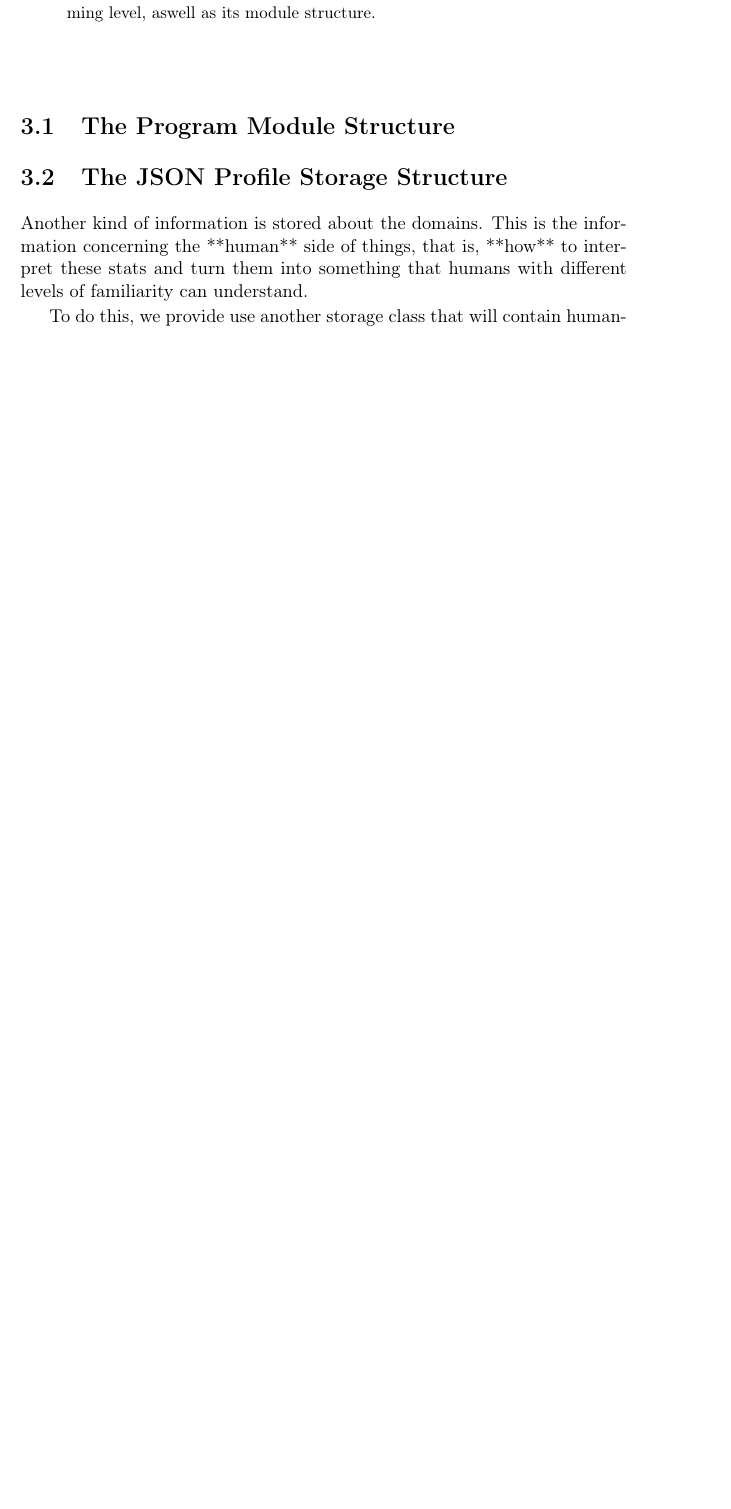
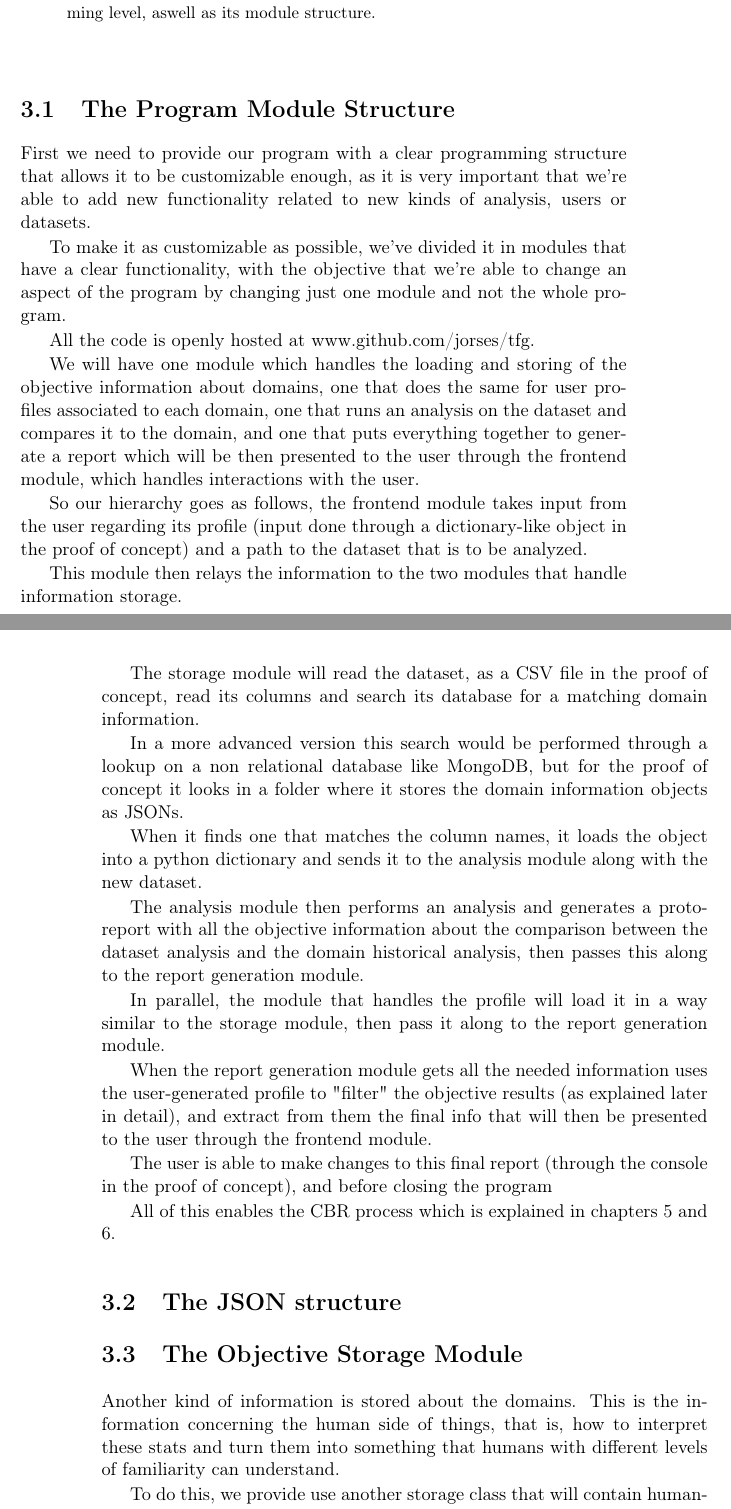
Before and after one commit to jorses/tfg, a LaTeX thesis (tex/Tesis.tex, which reads tex/Capitulos/03Capitulo3.tex): part of page 27 of 42 before the commit and two parts of pages 27 and 28 of 44 after it, the two joined at a grey line, cut so that both start at the same text, the shorter picture padded with empty space. Compiled offline with pdfLaTeX.

Commit message:
Moar thesis

```diff
--- a/tex/Capitulos/03Capitulo3.tex
+++ b/tex/Capitulos/03Capitulo3.tex
@@ -16,13 +16,45 @@ In this chapter we provide a technical analysis of our tool, examining how it wo
 \section{The Program Module Structure}
 %-------------------------------------------------------------------
 
+First we need to provide our program with a clear programming structure that allows it to be customizable enough, as it is very important that we're able to add new functionality related to new kinds of analysis, users or datasets.
+
+To make it as customizable as possible, we've divided it in modules that have a clear functionality, with the objective that we're able to change an aspect of the program by changing just one module and not the whole program.
+
+All the code is openly hosted at www.github.com/jorses/tfg.
+
+We will have one module which handles the loading and storing of the objective information about domains, one that does the same for user profiles associated to each domain, one that runs an analysis on the dataset and compares it to the domain, and one that puts everything together to generate a report which will be then presented to the user through the frontend module, which handles interactions with the user.
+
+So our hierarchy goes as follows, the frontend module takes input from the user regarding its profile (input done through a dictionary-like object in the proof of concept) and a path to the dataset that is to be analyzed.
+
+This module then relays the information to the two modules that handle information storage.
+
+The storage module will read the dataset, as a CSV file in the proof of concept, read its columns and search its database for a matching domain information.
+
+In a more advanced version this search would be performed through a lookup on a non relational database like MongoDB, but for the proof of concept it looks in a folder where it stores the domain information objects as JSONs.
+
+When it finds one that matches the column names, it loads the object into a python dictionary and sends it to the analysis module along with the new dataset.
+
+The analysis module then performs an analysis and generates a proto-report with all the objective information about the comparison between the dataset analysis and the domain historical analysis, then passes this along to the report generation module.
+
+In parallel, the module that handles the profile will load it in a way similar to the storage module, then pass it along to the report generation module.
+
+When the report generation module gets all the needed information uses the user-generated profile to "filter" the objective results (as explained later in detail), and extract from them the final info that will then be presented to the user through the frontend module.
+
+The user is able to make changes to this final report (through the console in the proof of concept), and before closing the program
+
+All of this enables the CBR process which is explained in chapters 5 and 6.
 
 %-------------------------------------------------------------------
-\section{The JSON Profile Storage Structure}
+\section{The JSON structure}
+%-------------------------------------------------------------------
+\label{cap2:sec:jsonfiller}
+
+%-------------------------------------------------------------------
+\section{The Objective Storage Module}
 %-------------------------------------------------------------------
 \label{cap2:sec:profilejson}
 
-Another kind of information is stored about the domains. This is the information concerning the **human** side of things, that is, **how** to interpret these stats and turn them into something that humans with different levels of familiarity can understand.
+Another kind of information is stored about the domains. This is the information concerning the human side of things, that is, how to interpret these stats and turn them into something that humans with different levels of familiarity can understand.
 
 To do this, we provide use another storage class that will contain human-relevant data that will modify the objective comparison delivered by the analysis module.
 
```
Also changed, not shown: tex/Capitulos/03Capitulo3.tex (19 more changed lines). Lines whose indentation alone changed are shown as unchanged.
